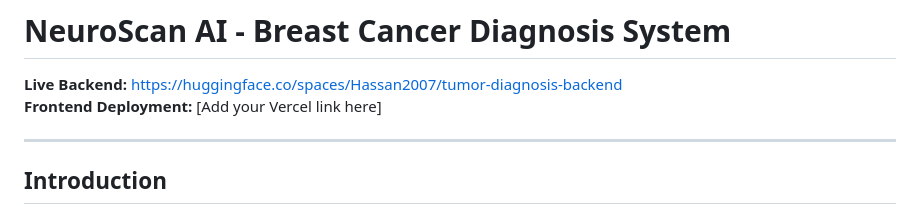
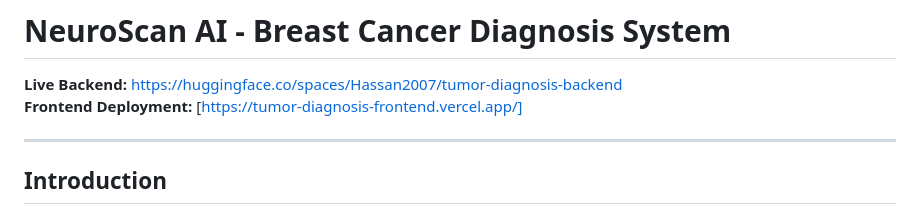
Before and after one commit to HassanAhmed2Ha/NeuroScan-AI, a Markdown page: README.md, the part around the change. Rendered like a GitHub page.

```diff
--- a/README.md
+++ b/README.md
@@ -1,7 +1,7 @@
 # NeuroScan AI - Breast Cancer Diagnosis System
 
 **Live Backend:** [https://huggingface.co/spaces/Hassan2007/tumor-diagnosis-backend](https://huggingface.co/spaces/Hassan2007/tumor-diagnosis-backend)
-**Frontend Deployment:** [Add your Vercel link here]
+**Frontend Deployment:** [https://tumor-diagnosis-frontend.vercel.app/]
 
 ---
 
```
